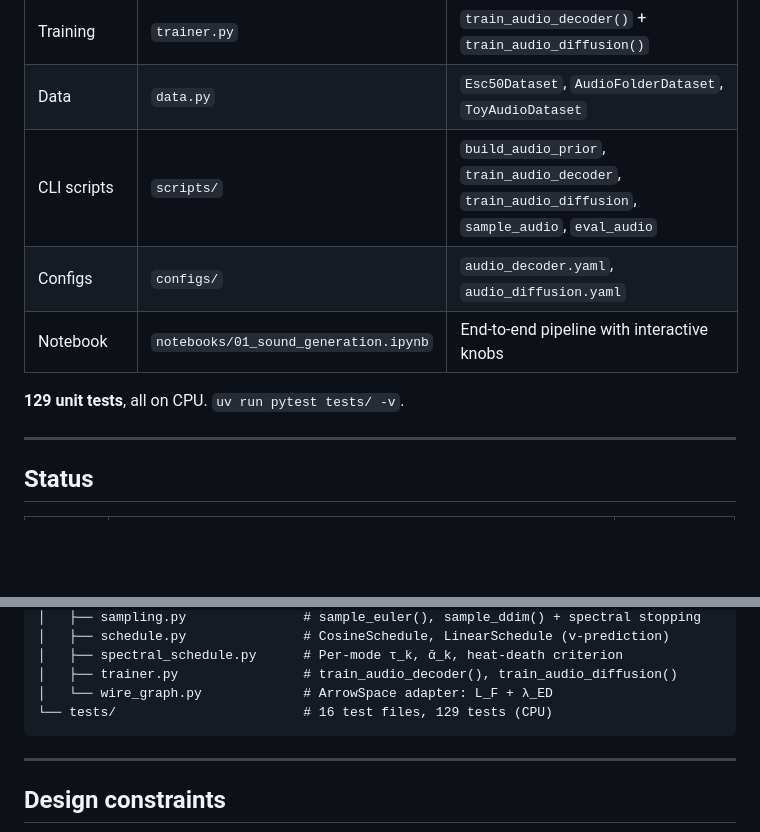
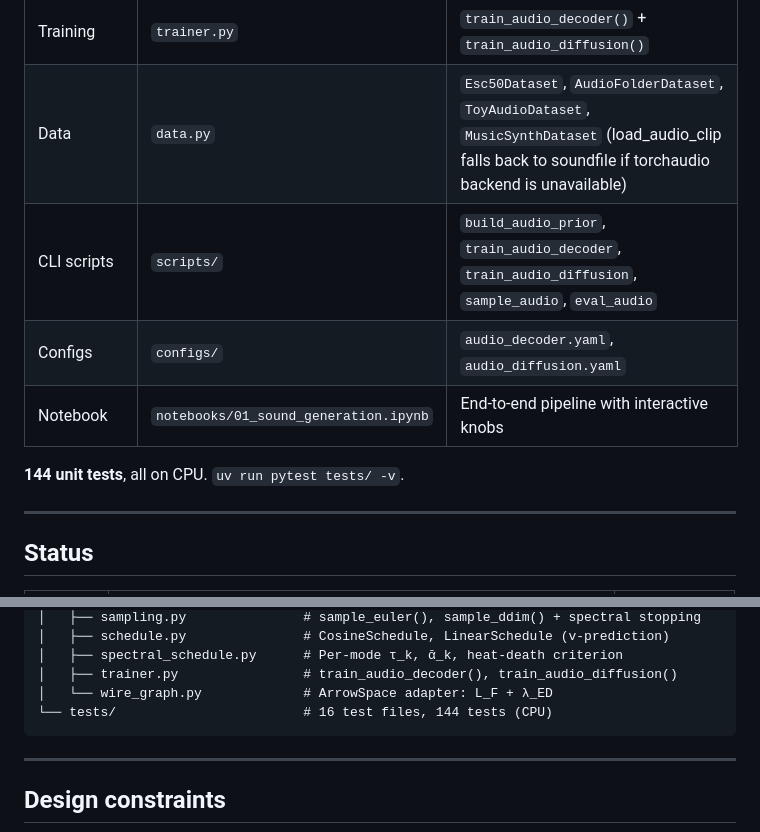
Before and after one commit to tuned-org-uk/latent-sound-diffusion, a Markdown page: README.md, 2 parts joined by grey strips. Drawn GitHub-style; blank space fills up the shorter version.

````diff
--- a/README.md
+++ b/README.md
@@ -119,12 +125,12 @@ isolates graph structure as the only variable.
 | Samplers | `sampling.py` | DDIM + Euler with spectral stopping, 1-D `latent_shape` noise init |
 | Losses | `losses.py` | $L_{\mathrm{diff}}$ + $L_{\mathrm{rec}}$ (L1+multi-scale STFT) + $L_{\mathrm{chart}}$ + $L_{\mathrm{smooth}}$ |
 | Training | `trainer.py` | `train_audio_decoder()` + `train_audio_diffusion()` |
-| Data | `data.py` | `Esc50Dataset`, `AudioFolderDataset`, `ToyAudioDataset` |
+| Data | `data.py` | `Esc50Dataset`, `AudioFolderDataset`, `ToyAudioDataset`, `MusicSynthDataset` (load_audio_clip falls back to soundfile if torchaudio backend is unavailable) |
 | CLI scripts | `scripts/` | `build_audio_prior`, `train_audio_decoder`, `train_audio_diffusion`, `sample_audio`, `eval_audio` |
 | Configs | `configs/` | `audio_decoder.yaml`, `audio_diffusion.yaml` |
 | Notebook | `notebooks/01_sound_generation.ipynb` | End-to-end pipeline with interactive knobs |
 
-**129 unit tests**, all on CPU. `uv run pytest tests/ -v`.
+**144 unit tests**, all on CPU. `uv run pytest tests/ -v`.
 
 ---
 
@@ -253,7 +267,7 @@ latent-sound-diffusion/
 │   ├── spectral_schedule.py      # Per-mode τ_k, ᾱ_k, heat-death criterion
 │   ├── trainer.py                # train_audio_decoder(), train_audio_diffusion()
 │   └── wire_graph.py             # ArrowSpace adapter: L_F + λ_ED
-└── tests/                        # 16 test files, 129 tests (CPU)
+└── tests/                        # 16 test files, 144 tests (CPU)
 ```
 
 ---
````
Also changed, not shown: other parts of README.md (+19 -5 lines).
